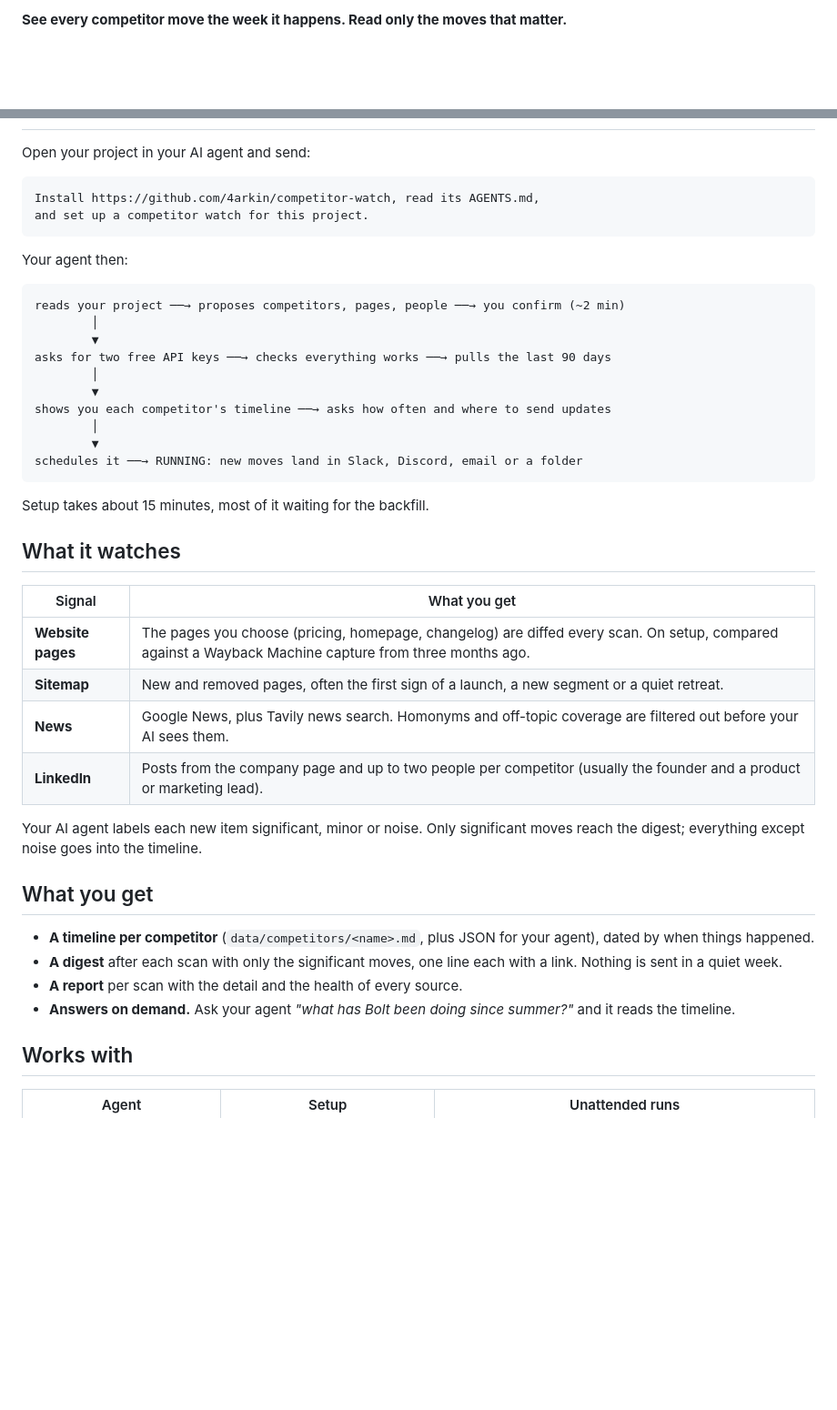
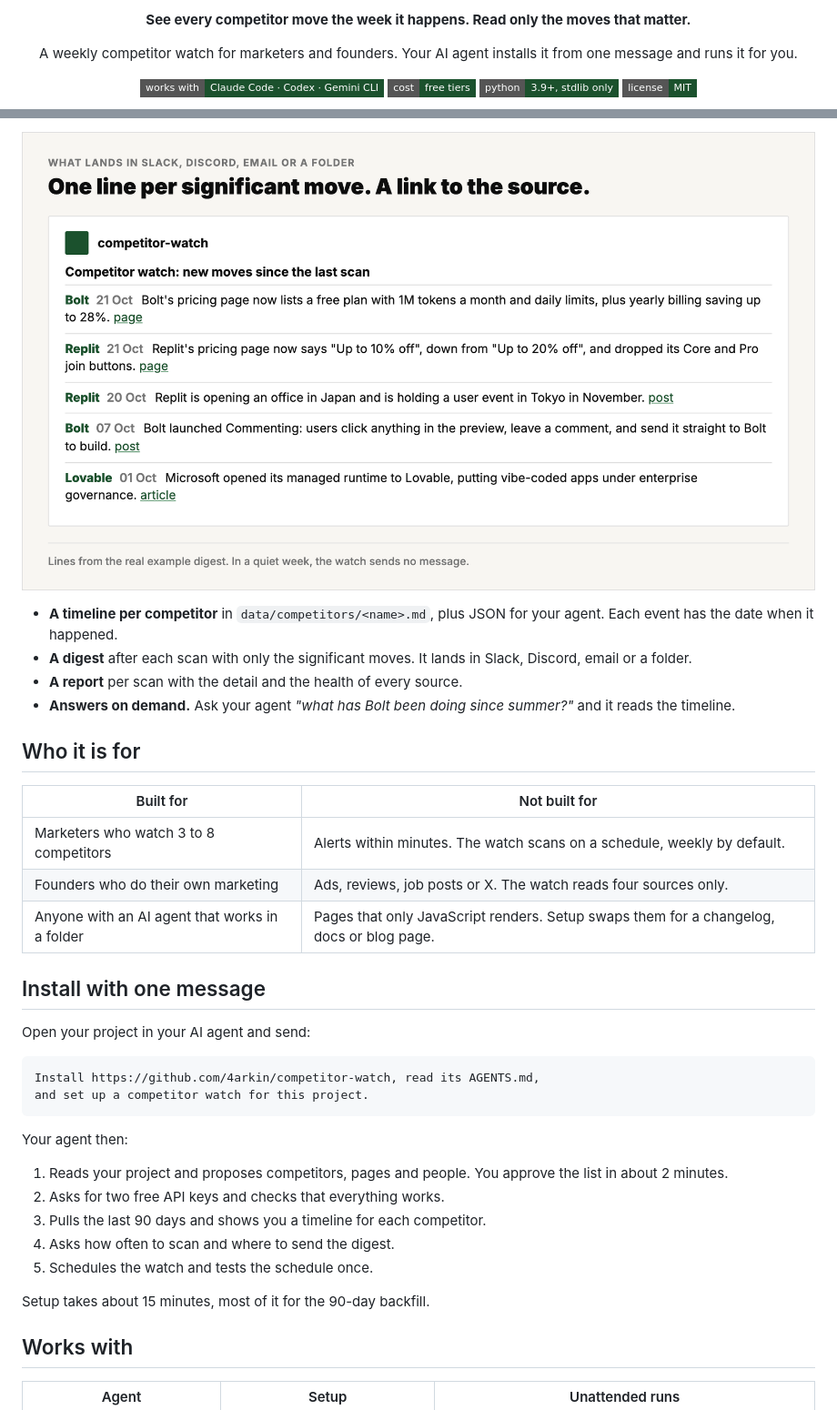
Before and after one commit to 4arkin/competitor-watch, a Markdown page: README.md, 2 parts joined by grey strips. Shown at 91% size. Drawn GitHub-style; pictures changed too: assets/digest.png (added); badges without logos; blank space fills up the shorter version.

````diff
--- a/README.md
+++ b/README.md
@@ -2,2 +2,16 @@
 
-**See every competitor move the week it happens. Read only the moves that matter.**
+<p align="center">
+  <strong>See every competitor move the week it happens. Read only the moves that matter.</strong>
+</p>
+
+<p align="center">
+  A weekly competitor watch for marketers and founders. Your AI agent installs it from one message and runs it for you.
+</p>
+
+<p align="center">
+  <img src="https://img.shields.io/badge/works%20with-Claude%20Code%20%C2%B7%20Codex%20%C2%B7%20Gemini%20CLI-1B512D?style=flat-square" alt="Works with Claude Code, Codex and Gemini CLI">
+  <img src="https://img.shields.io/badge/cost-free%20tiers-1B512D?style=flat-square" alt="Cost: free tiers">
+  <img src="https://img.shields.io/badge/python-3.9%2B%2C%20stdlib%20only-1B512D?style=flat-square" alt="Python 3.9+, standard library only">
+  <img src="https://img.shields.io/badge/license-MIT-1B512D?style=flat-square" alt="MIT license">
+</p>
+
@@ -20,3 +62,21 @@ It is for marketers, and for founders who do their own marketing. You need an AI
+<p align="center">
+  <img src="assets/digest.png" width="880" alt="A digest message with one line per significant move, each with a date and a link. Bolt's pricing page lists a free plan with 1M tokens a month. Replit's pricing page says Up to 10% off, down from Up to 20% off. Replit is opening an office in Japan. Bolt launched Commenting. Microsoft opened its managed runtime to Lovable.">
+</p>
+
+- **A timeline per competitor** in `data/competitors/<name>.md`, plus JSON for your agent. Each event has the date when it happened.
+- **A digest** after each scan with only the significant moves. It lands in Slack, Discord, email or a folder.
+- **A report** per scan with the detail and the health of every source.
+- **Answers on demand.** Ask your agent *"what has Bolt been doing since summer?"* and it reads the timeline.
+
+## Who it is for
+
+| Built for | Not built for |
+|---|---|
+| Marketers who watch 3 to 8 competitors | Alerts within minutes. The watch scans on a schedule, weekly by default. |
+| Founders who do their own marketing | Ads, reviews, job posts or X. The watch reads four sources only. |
+| Anyone with an AI agent that works in a folder | Pages that only JavaScript renders. Setup swaps them for a changelog, docs or blog page. |
+
+## Install with one message
 
 Open your project in your AI agent and send:
 
@@ -27,38 +87,13 @@ and set up a competitor watch for this project.
 
 Your agent then:
 
-```
-reads your project ──→ proposes competitors, pages, people ──→ you confirm (~2 min)
-        │
-        ▼
-asks for two free API keys ──→ checks everything works ──→ pulls the last 90 days
-        │
-        ▼
-shows you each competitor's timeline ──→ asks how often and where to send updates
-        │
-        ▼
-schedules it ──→ RUNNING: new moves land in Slack, Discord, email or a folder
-```
+1. Reads your project and proposes competitors, pages and people. You approve the list in about 2 minutes.
+2. Asks for two free API keys and checks that everything works.
+3. Pulls the last 90 days and shows you a timeline for each competitor.
+4. Asks how often to scan and where to send the digest.
+5. Schedules the watch and tests the schedule once.
 
-Setup takes about 15 minutes, most of it waiting for the backfill.
-
-## What it watches
-
-| Signal | What you get |
-|---|---|
-| **Website pages** | The pages you choose (pricing, homepage, changelog) are diffed every scan. On setup, compared against a Wayback Machine capture from three months ago. |
-| **Sitemap** | New and removed pages, often the first sign of a launch, a new segment or a quiet retreat. |
-| **News** | Google News, plus Tavily news search. Homonyms and off-topic coverage are filtered out before your AI sees them. |
-| **LinkedIn** | Posts from the company page and up to two people per competitor (usually the founder and a product or marketing lead). |
-
-Your AI agent labels each new item significant, minor or noise. Only significant moves reach the digest; everything except noise goes into the timeline.
-
-## What you get
-
-- **A timeline per competitor** (`data/competitors/<name>.md`, plus JSON for your agent), dated by when things happened.
-- **A digest** after each scan with only the significant moves, one line each with a link. Nothing is sent in a quiet week.
-- **A report** per scan with the detail and the health of every source.
-- **Answers on demand.** Ask your agent *"what has Bolt been doing since summer?"* and it reads the timeline.
+Setup takes about 15 minutes, most of it for the 90-day backfill.
 
 ## Works with
 
````
Also changed, not shown: other parts of README.md (+54 -20 lines), assets/demo-poster.png (added), assets/hero.png (added), assets/how-it-works.png (added), assets/social-preview.png (added), 1 other file.
